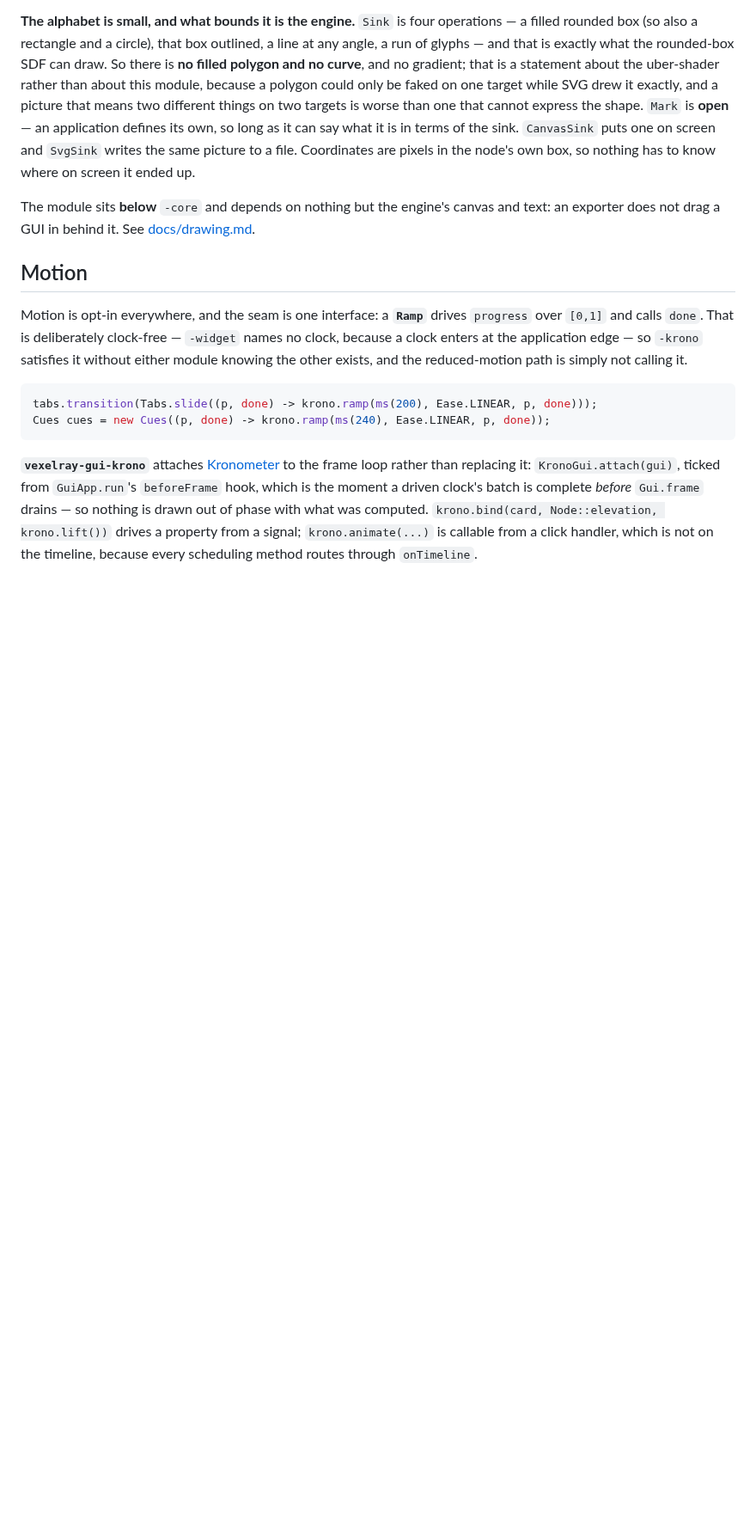
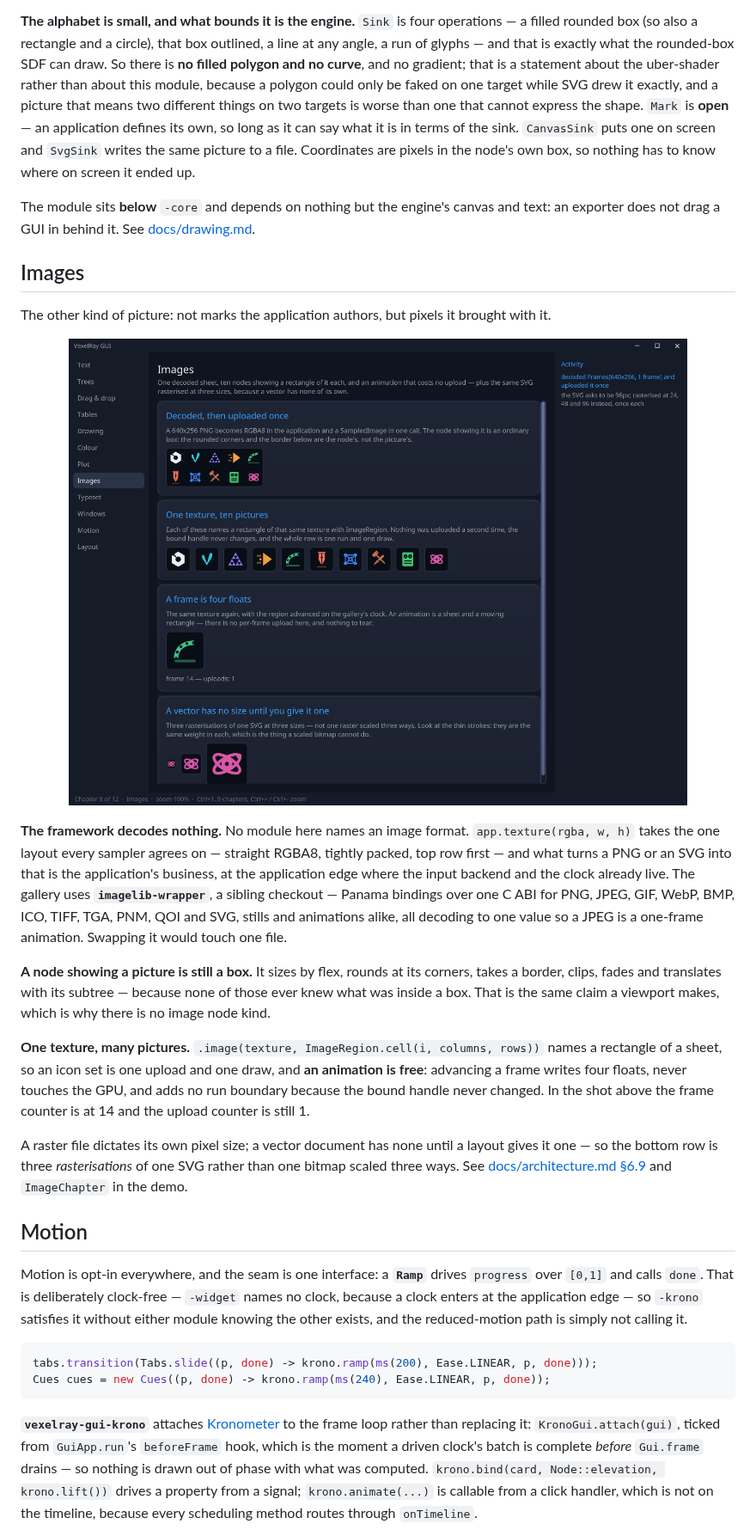
Before and after one commit to sibarum/vexelray-gui, a Markdown page: README.md, the part around one of its changes. Shown at 86% size. GitHub-like rendering; pictures changed too: docs/images-chapter.png (added); blank space fills up the shorter version.

Commit message:
The gallery shows a picture it did not draw, and the README shows the gallery
An Images section between Drawing and Motion, because they are the two kinds of
picture a node can hold and the README had only the one the framework makes.
Screenshot is the demo's own chapter, driven through the harness: the sheet, the
ten cells of it, the animation whose upload counter stays at 1 while its frame
counter climbs, and the SVG at three sizes.

Also names app.texture beside app.viewport and app.storage under Device
resources, where two of the three were already described and the third had just
arrived. The upload-once rule goes there rather than in the new section: it is a
fact about GPU resources, and it is the reason an animation is a sheet and a
moving region rather than a stream of uploads.

imagelib-wrapper is named rather than linked -- it has no remote yet, and a link
that 404s is worse than a name.

Co-Authored-By: Claude Opus 5 <noreply@anthropic.com>

```diff
--- a/README.md
+++ b/README.md
@@ -480,6 +480,35 @@ pixels in the node's own box, so nothing has to know where on screen it ended up
 The module sits **below** `-core` and depends on nothing but the engine's canvas and text: an exporter
 does not drag a GUI in behind it. See [docs/drawing.md](docs/drawing.md).
 
+## Images
+
+The other kind of picture: not marks the application authors, but pixels it brought with it.
+
+<p align="center">
+  <img src="docs/images-chapter.png" alt="The Images chapter: a decoded sheet, ten nodes each showing one cell of it, an animation whose upload counter stays at one, and one SVG rasterised at three sizes" width="720">
+</p>
+
+**The framework decodes nothing.** No module here names an image format. `app.texture(rgba, w, h)`
+takes the one layout every sampler agrees on — straight RGBA8, tightly packed, top row first — and what
+turns a PNG or an SVG into that is the application's business, at the application edge where the input
+backend and the clock already live. The gallery uses **`imagelib-wrapper`**, a sibling checkout — Panama
+bindings over one C ABI for PNG, JPEG, GIF, WebP, BMP, ICO, TIFF, TGA, PNM, QOI and SVG, stills and
+animations alike, all decoding to one value so a JPEG is a one-frame animation. Swapping it would touch
+one file.
+
+**A node showing a picture is still a box.** It sizes by flex, rounds at its corners, takes a border,
+clips, fades and translates with its subtree — because none of those ever knew what was inside a box.
+That is the same claim a viewport makes, which is why there is no image node kind.
+
+**One texture, many pictures.** `.image(texture, ImageRegion.cell(i, columns, rows))` names a rectangle
+of a sheet, so an icon set is one upload and one draw, and **an animation is free**: advancing a frame
+writes four floats, never touches the GPU, and adds no run boundary because the bound handle never
+changed. In the shot above the frame counter is at 14 and the upload counter is still 1.
+
+A raster file dictates its own pixel size; a vector document has none until a layout gives it one — so
+the bottom row is three *rasterisations* of one SVG rather than one bitmap scaled three ways. See
+[docs/architecture.md §6.9](docs/architecture.md) and `ImageChapter` in the demo.
+
 ## Motion
 
 Motion is opt-in everywhere, and the seam is one interface: a **`Ramp`** drives `progress` over
```
Also changed, not shown: other parts of README.md (+6 -3 lines).
